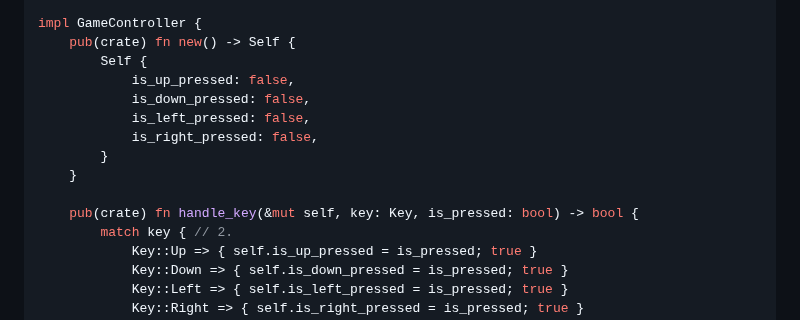
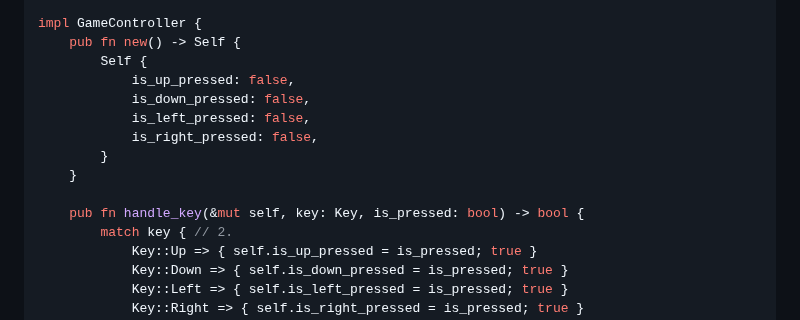
Before and after one commit to joshua-mason/hewn, a Markdown page: README.md, the part around the change. Rendered like a GitHub page.

Commit message:
slightly simplify getting started section

```diff
--- a/README.md
+++ b/README.md
@@ -181,7 +181,7 @@ pub struct GameController { // 1.
 }
 
 impl GameController {
-    pub(crate) fn new() -> Self {
+    pub fn new() -> Self {
         Self {
             is_up_pressed: false,
             is_down_pressed: false,
@@ -190,7 +190,7 @@ impl GameController {
         }
     }
 
-    pub(crate) fn handle_key(&mut self, key: Key, is_pressed: bool) -> bool {
+    pub fn handle_key(&mut self, key: Key, is_pressed: bool) -> bool {
         match key { // 2.
             Key::Up => { self.is_up_pressed = is_pressed; true }
             Key::Down => { self.is_down_pressed = is_pressed; true }
```
